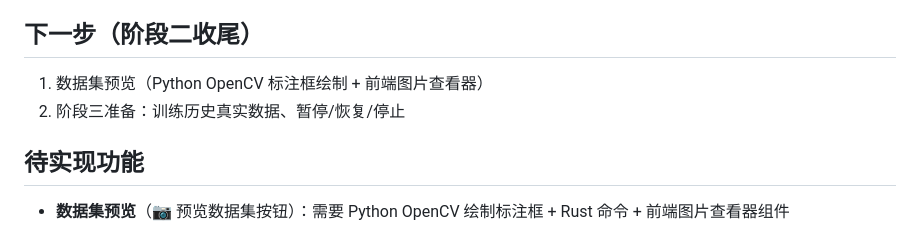
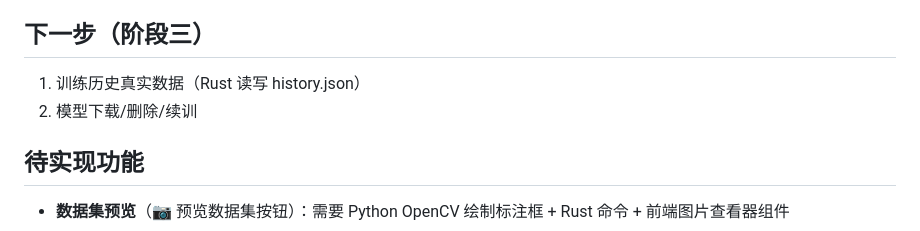
Before and after one commit to SadRenger/yolo-model-trainer, a Markdown page: docs/SESSION.md, the part around the change. Rendered like a GitHub page.

Commit message:
docs: 阶段二收尾完成 — 数据集预览通过 [计划]

```diff
--- a/docs/SESSION.md
+++ b/docs/SESSION.md
@@ -33,10 +33,10 @@
 - 前端: 文件浏览对话框, 日志智能滚动, 训练中切页保持, 侧边栏进度%
 - BUG: 18 个报告, 18 个已解决
 
-## 下一步（阶段二收尾）
+## 下一步（阶段三）
 
-1. 数据集预览（Python OpenCV 标注框绘制 + 前端图片查看器）
-2. 阶段三准备：训练历史真实数据、暂停/恢复/停止
+1. 训练历史真实数据（Rust 读写 history.json）
+2. 模型下载/删除/续训
 
 ## 待实现功能
 
```
